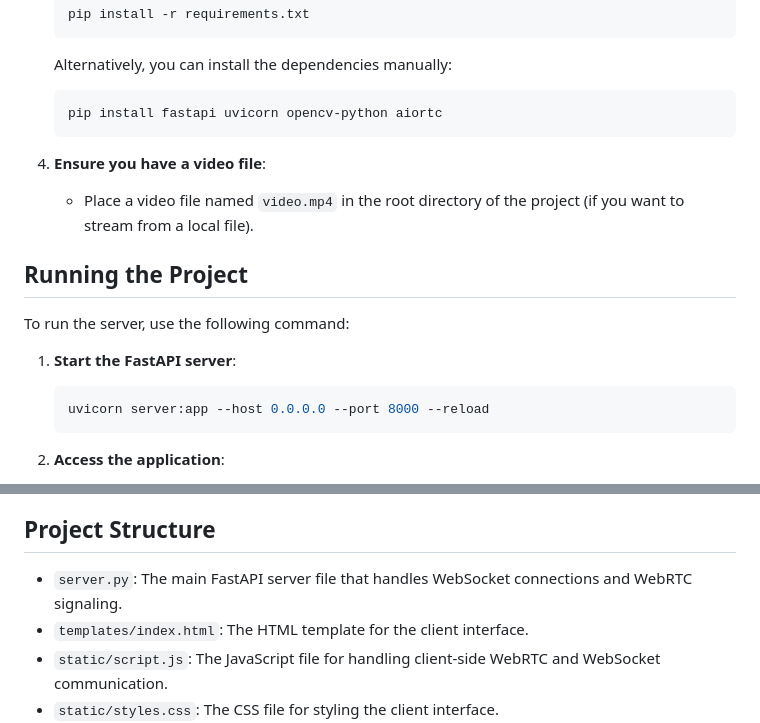
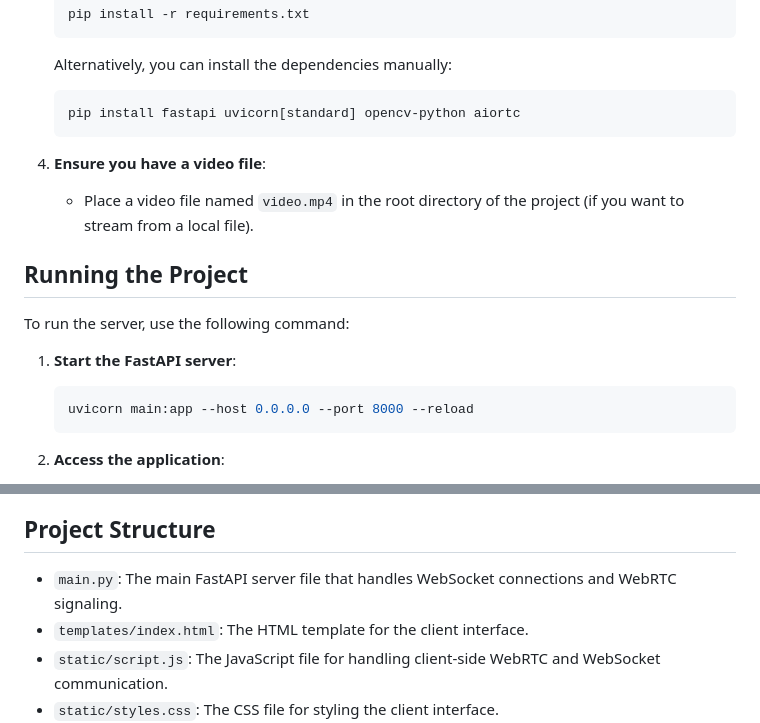
Before and after one commit to trunghoang2002/WebRTC_fastapi, a Markdown page: README.md, 2 parts joined by grey strips. GitHub-like rendering.

````diff
--- a/README.md
+++ b/README.md
@@ -32,7 +32,7 @@ To install all dependencies for this project, follow these steps:
 
    Alternatively, you can install the dependencies manually:
    ```bash
-   pip install fastapi uvicorn opencv-python aiortc
+   pip install fastapi uvicorn[standard] opencv-python aiortc
    ```
 
 4. **Ensure you have a video file**:
@@ -44,7 +44,7 @@ To run the server, use the following command:
 
 1. **Start the FastAPI server**:
    ```bash
-   uvicorn server:app --host 0.0.0.0 --port 8000 --reload
+   uvicorn main:app --host 0.0.0.0 --port 8000 --reload
    ```
 
 2. **Access the application**:
@@ -60,7 +60,7 @@ To run the server, use the following command:
 
 ## Project Structure
 
-- `server.py`: The main FastAPI server file that handles WebSocket connections and WebRTC signaling.
+- `main.py`: The main FastAPI server file that handles WebSocket connections and WebRTC signaling.
 - `templates/index.html`: The HTML template for the client interface.
 - `static/script.js`: The JavaScript file for handling client-side WebRTC and WebSocket communication.
 - `static/styles.css`: The CSS file for styling the client interface.
````
